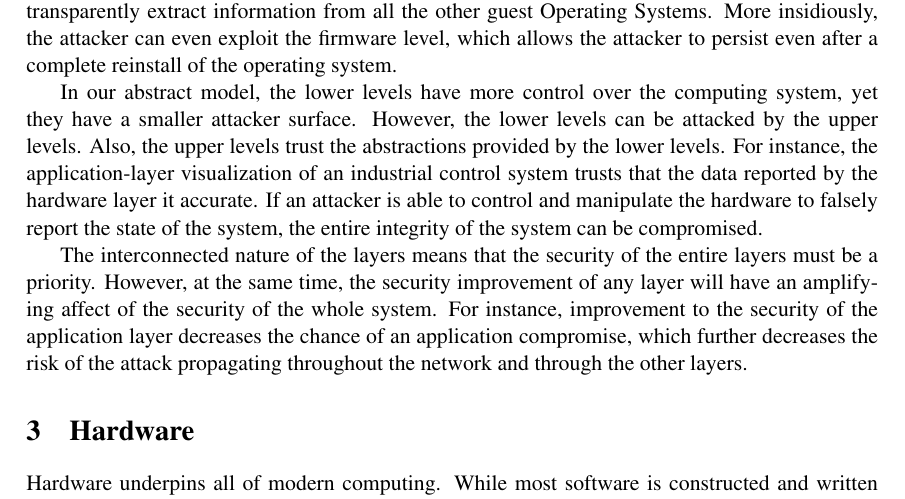
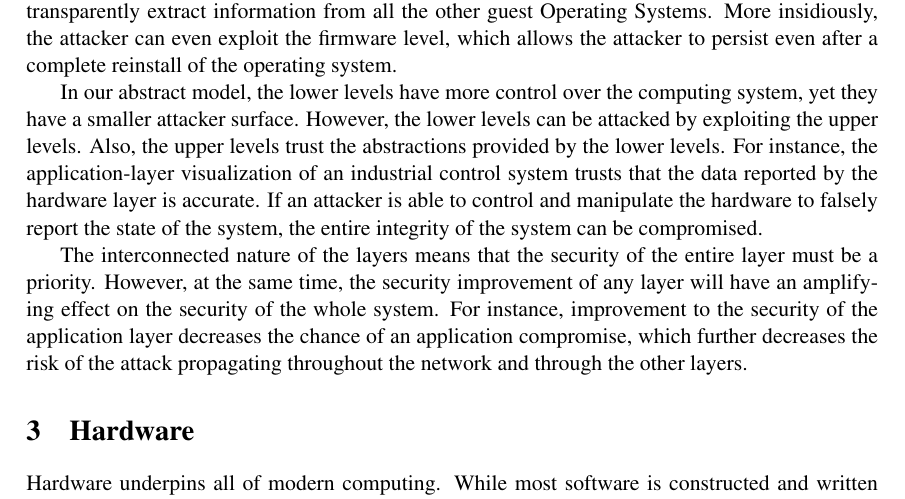
Before and after one commit to TDA/tpcp_paper, a LaTeX document (paper.tex): part of page 2 of 30, cut so that both start at the same text. Compiled offline with pdfLaTeX.

Commit message:
finished proof-reading background section

```diff
--- a/paper.tex
+++ b/paper.tex
@@ -96,17 +97,17 @@ a complete reinstall of the operating system.
 
 In our abstract model, the lower levels have more control over the
 computing system, yet they have a smaller attacker surface. However,
-the lower levels can be attacked by the upper levels. Also, the upper
+the lower levels can be attacked by exploiting the upper levels. Also, the upper
 levels trust the abstractions provided by the lower levels. For
 instance, the application-layer visualization of an industrial control
-system trusts that the data reported by the hardware layer it
+system trusts that the data reported by the hardware layer is
 accurate. If an attacker is able to control and manipulate the
 hardware to falsely report the state of the system, the entire
 integrity of the system can be compromised.
 
 The interconnected nature of the layers means that the security of the
-entire layers must be a priority. However, at the same time, the
-security improvement of any layer will have an amplifying affect of
+entire layer must be a priority. However, at the same time, the
+security improvement of any layer will have an amplifying effect on
 the security of the whole system. For instance, improvement to the
 security of the application layer decreases the chance of an
 application compromise, which further decreases the risk of the attack
```
Also changed, not shown: paper.pdf, paper.tex (1 more changed lines).
